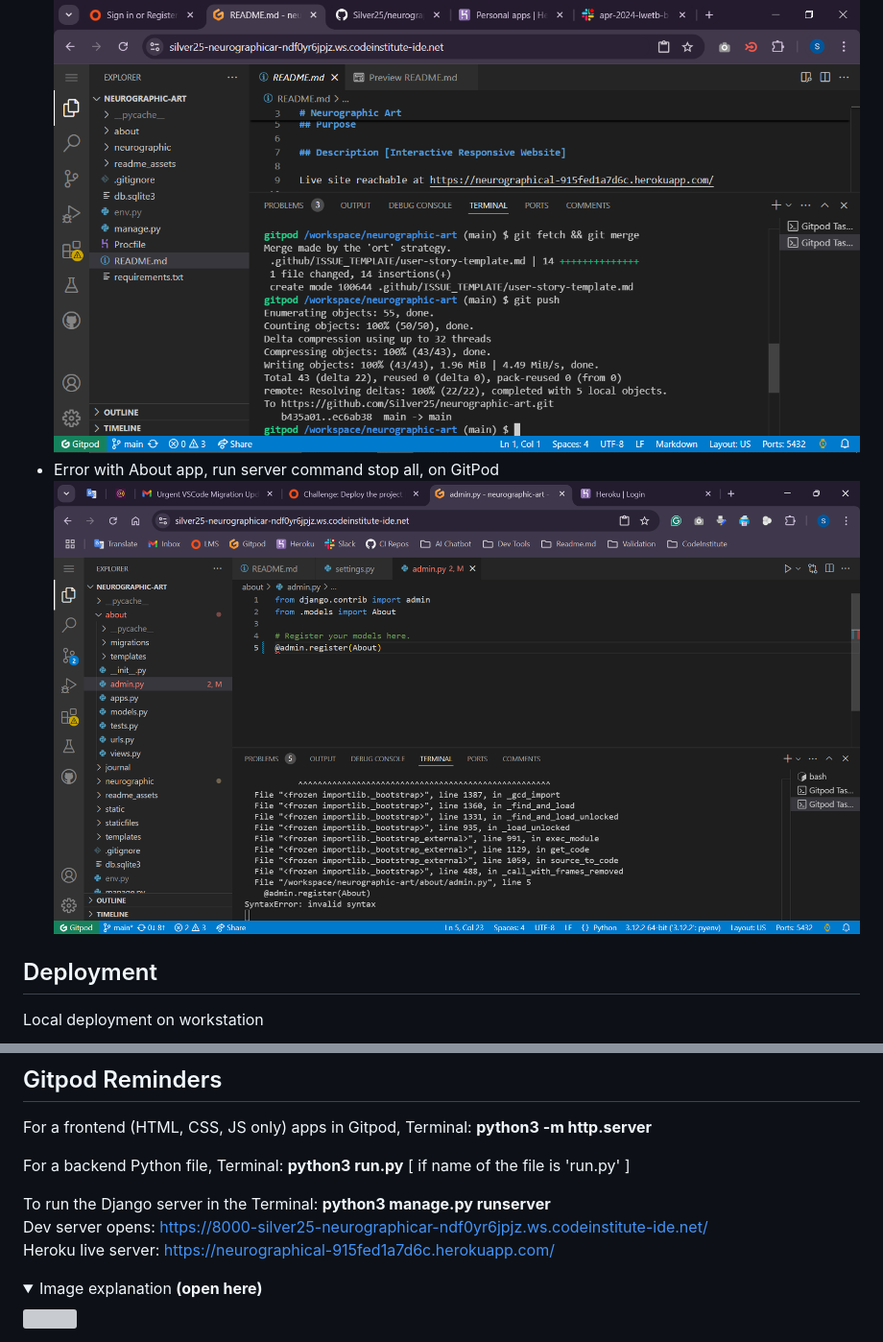
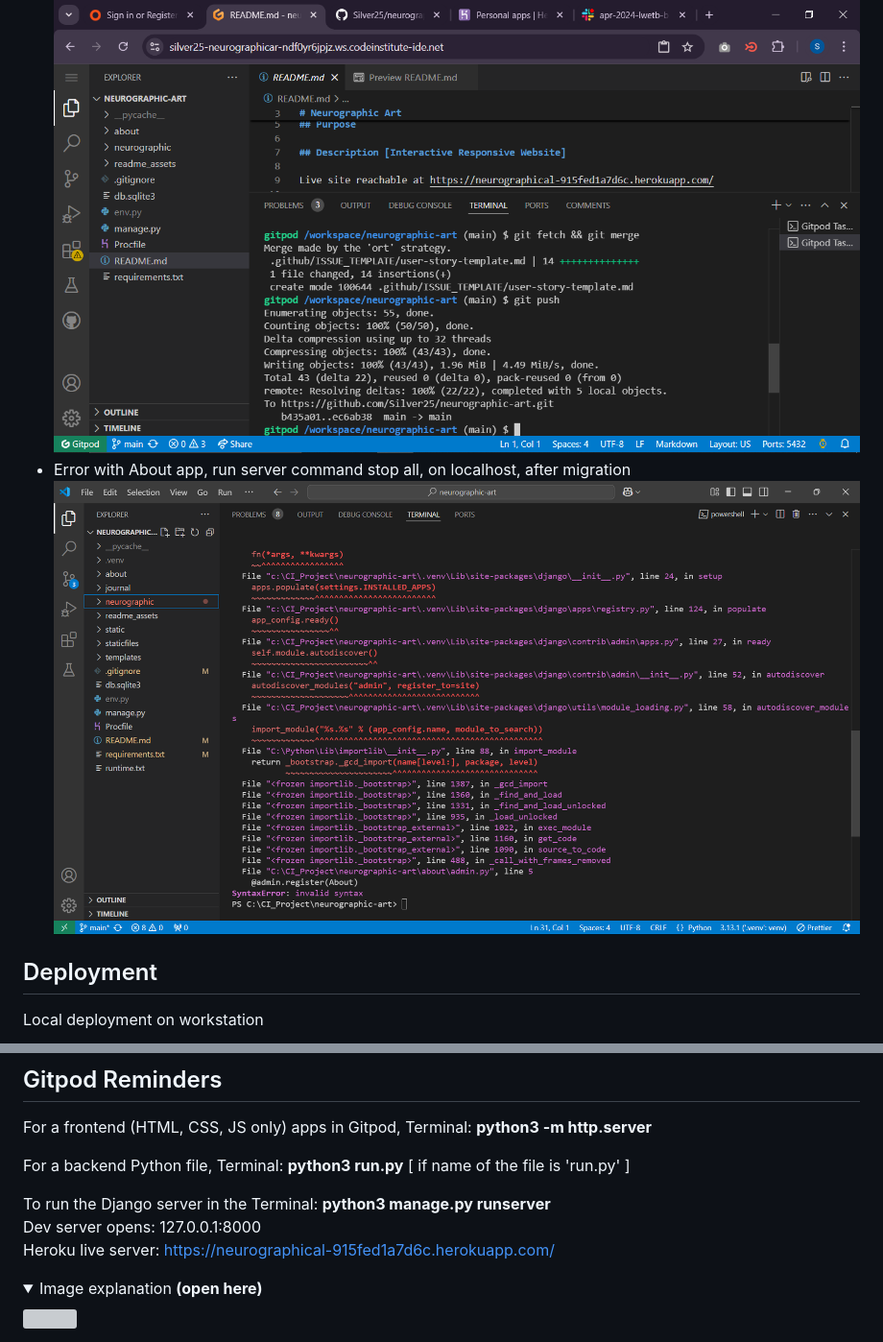
Before and after one commit to Silver25/neurographic-artist, a Markdown page: README.md, 2 parts joined by grey strips. Shown at 96% size. Drawn GitHub-style; pictures changed too: readme_assets/issue-image06.png; folded sections open; grey boxes are pictures that could not be loaded.

Commit message:
First changes on localhost deployment

```diff
--- a/README.md
+++ b/README.md
@@ -80,7 +80,7 @@ What colors, typography, and design elements will we use?
 ![Push command refuse because of GitHub commits](readme_assets/issue-image04.png)
 - Resolved
 ![Resolved git push error](readme_assets/issue-image05.png)
-- Error with About app, run server command stop all, on GitPod
+- Error with About app, run server command stop all, on localhost, after migration
 ![About app admin.py error](readme_assets/issue-image06.png)
 
 ## Deployment
@@ -162,7 +162,7 @@ For a frontend (HTML, CSS, JS only) apps in Gitpod, Terminal: **python3 -m http.
 For a backend Python file, Terminal: **python3 run.py**  [ if name of the file is 'run.py' ]
 
 To run the Django server in the Terminal: **python3 manage.py runserver**
-Dev server opens: https://8000-silver25-neurographicar-ndf0yr6jpjz.ws.codeinstitute-ide.net/
+Dev server opens: 127.0.0.1:8000
 Heroku live server: https://neurographical-915fed1a7d6c.herokuapp.com/
 
 
```
Also changed, not shown: 4 other files.
